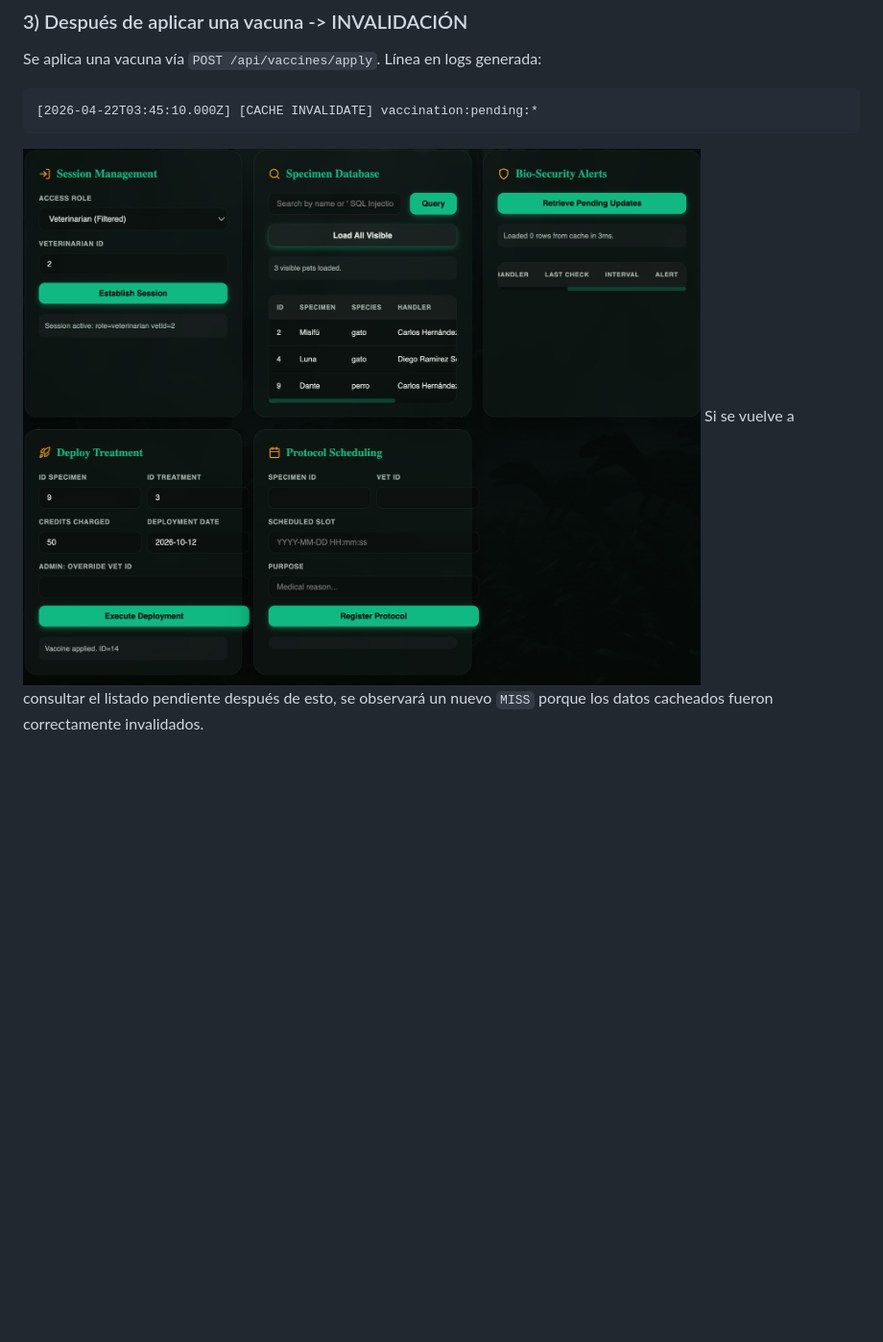
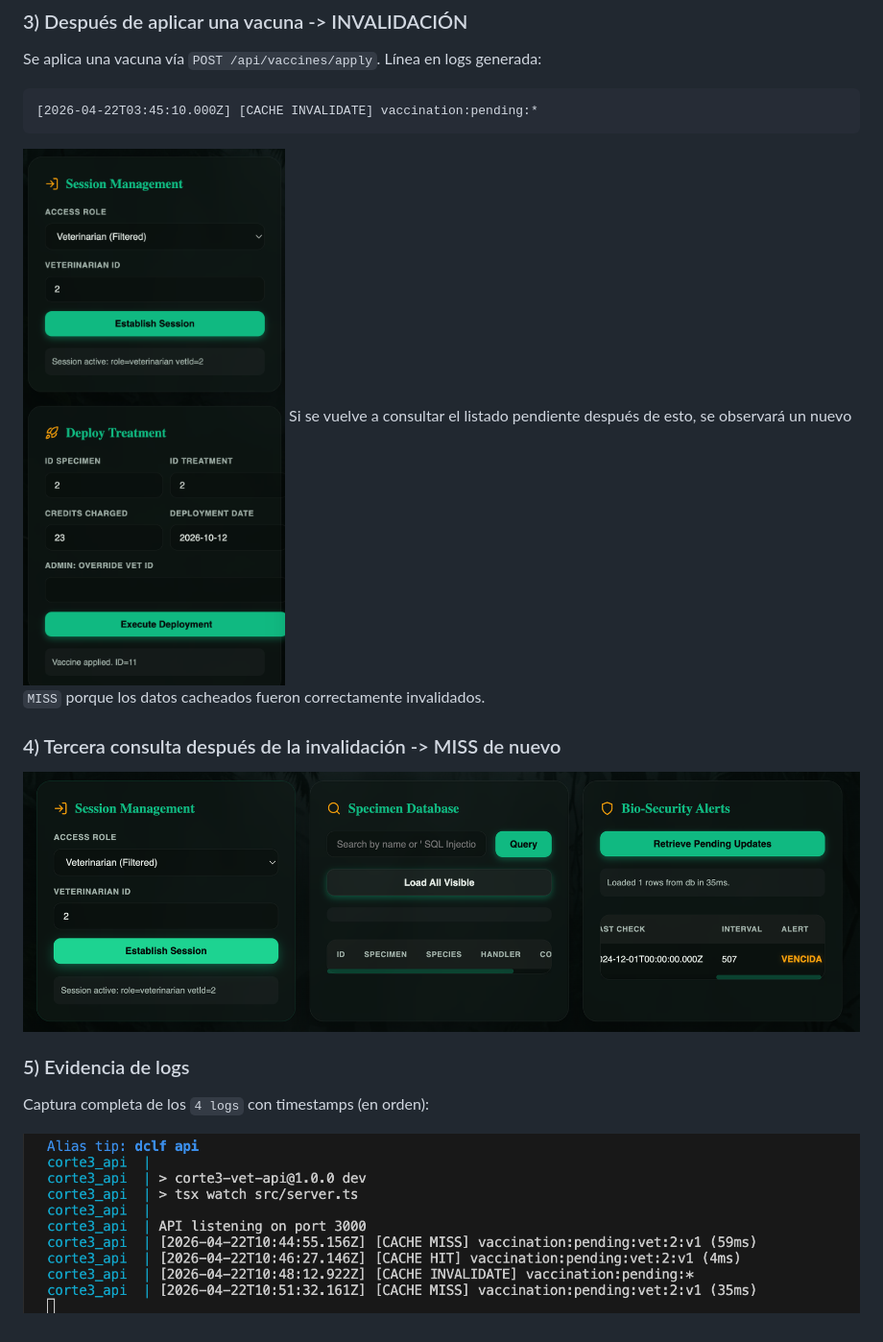
Before and after one commit to ArturoYJ/vet-management-system-advanced-db, a Markdown page: cuaderno_ataques.md, the part around the change. Shown at 96% size. GitHub-like rendering; pictures changed too: assets/image-1.png (added), assets/image.png (added), assets/redis_invalidation.png; blank space fills up the shorter version.

Commit message:
docs: add redis demonstration screenshots and logs

```diff
--- a/cuaderno_ataques.md
+++ b/cuaderno_ataques.md
@@ -128,3 +128,13 @@ Línea en logs generada:
 
 ![Invalidación de Caché](assets/redis_invalidation.png)
 Si se vuelve a consultar el listado pendiente después de esto, se observará un nuevo `MISS` porque los datos cacheados fueron correctamente invalidados.
+
+### 4) Tercera consulta después de la invalidación -> MISS de nuevo
+
+![image.png](assets/image.png)
+
+### 5) Evidencia de logs
+
+Captura completa de los `4 logs` con timestamps (en orden):
+
+![alt text](assets/image-1.png)
```
Also changed, not shown: 2 other files.
